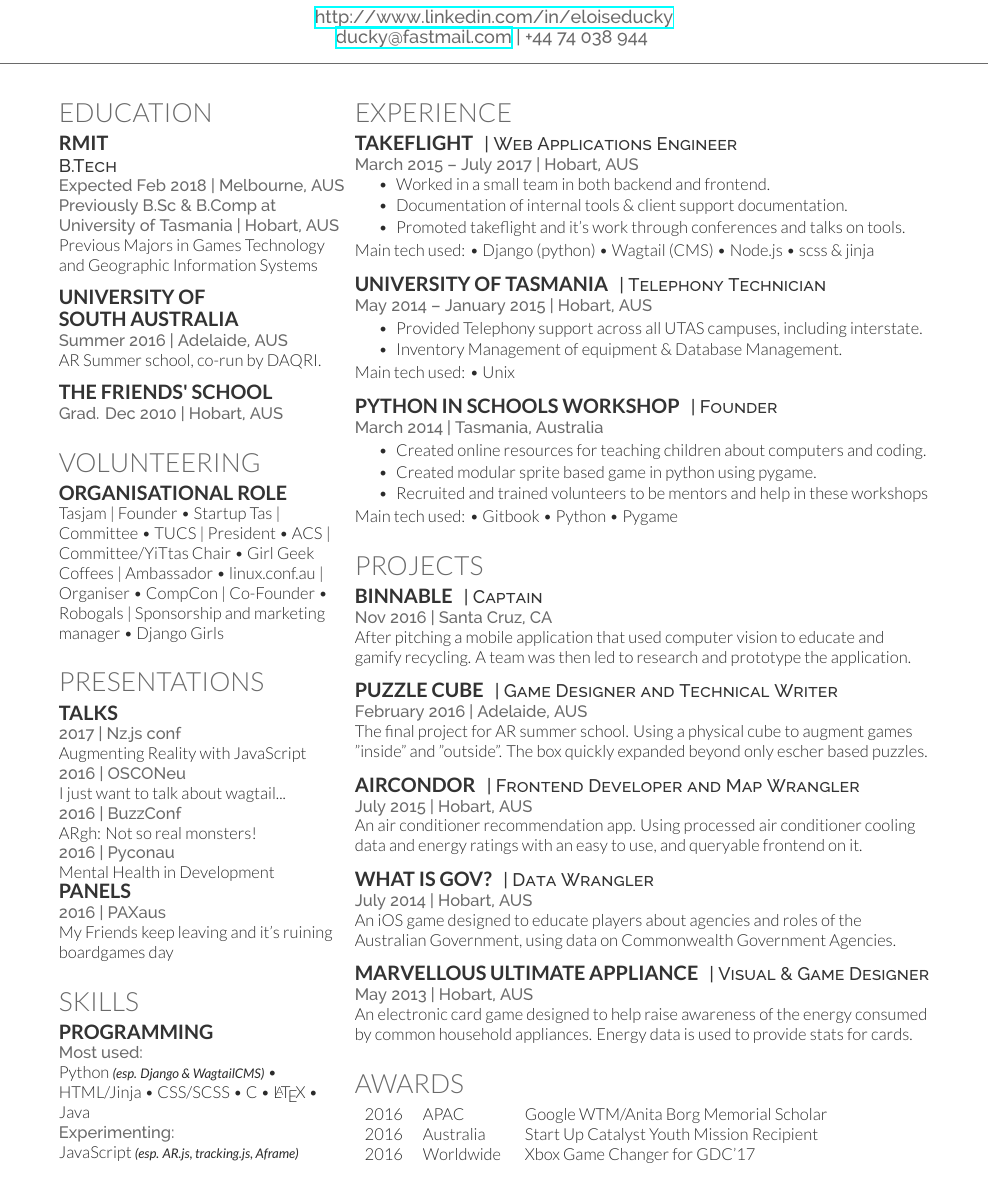
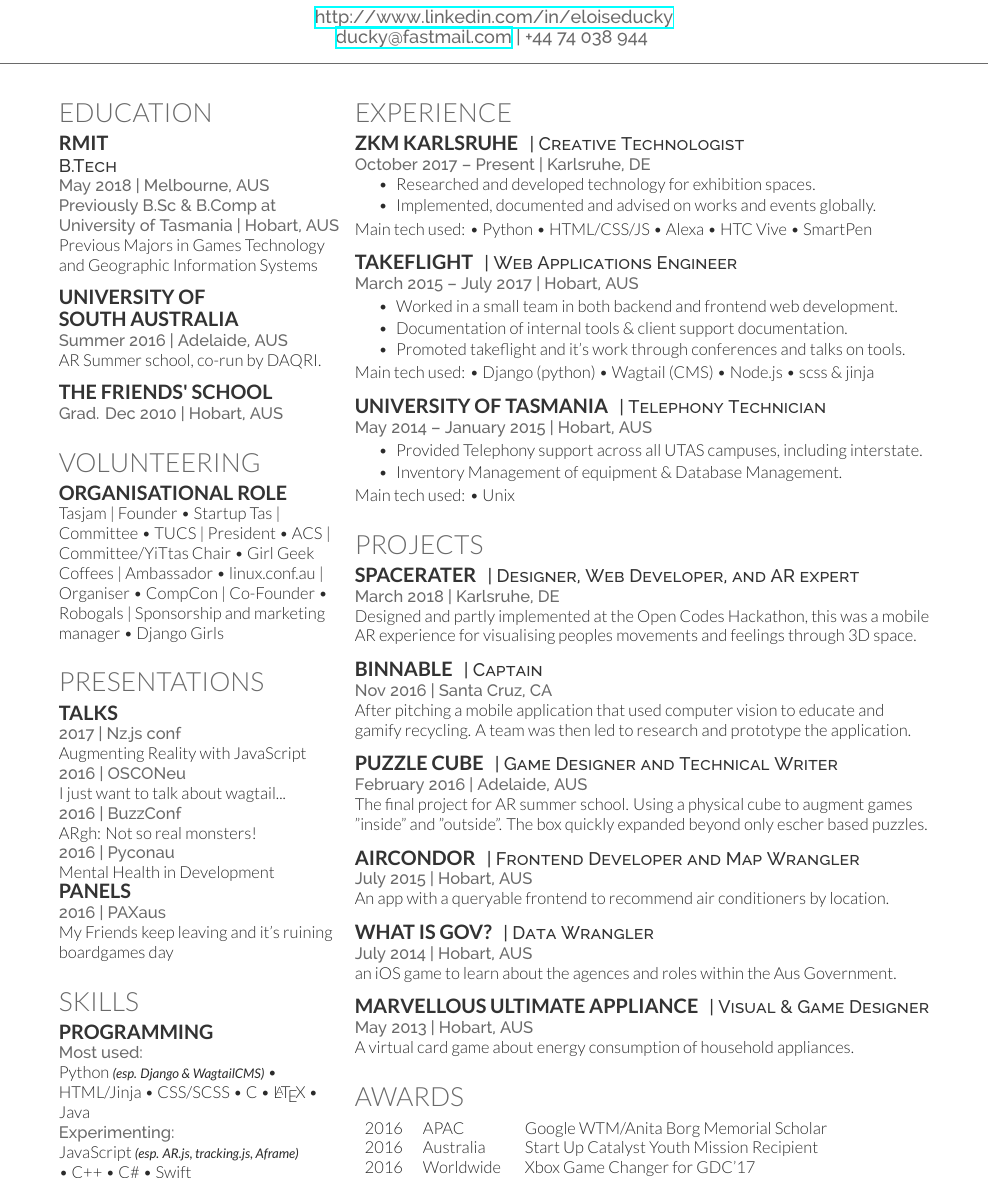
Before and after one commit to duckytape/resume, a LaTeX CV (cv_12.tex): part of the page, cut so that both start at the same text. Compiled offline with XeLaTeX.

Commit message:
updated one page design with zkm and projects

```diff
--- a/cv_12.tex
+++ b/cv_12.tex
@@ -49,7 +49,7 @@
 \subsection{RMIT}
 
 \descript{B.Tech}
-\location{Expected Feb 2018 | Melbourne, AUS}
+\location{May 2018 | Melbourne, AUS}
 \location{Previously B.Sc \& B.Comp at University of Tasmania | Hobart, AUS}
 Previous Majors in Games Technology and Geographic Information Systems \\
 %President of Computing Society %\textbullet{}
@@ -169,13 +169,27 @@
 
 \section{Experience}
 
+\runsubsection{ZKM Karlsruhe}
+\descript{| Creative Technologist}
+
+\location{October 2017 – Present | Karlsruhe, DE}
+\vspace{\topsep} % Hacky fix for awkward extra vertical space
+\begin{tightitemize}
+\item Researched and developed technology for exhibition spaces.
+\item Implemented, documented and advised on works and events globally.
+\end{tightitemize}
+Main tech used: \textbullet{} Python \textbullet{} HTML/CSS/JS \textbullet{} Alexa \textbullet{} HTC Vive \textbullet{} SmartPen
+
+\sectionspace % Some whitespace after the section
+
+%------------------------------------------------
+
 \runsubsection{Takeflight}
 \descript{| Web Applications Engineer}
 
 \location{March 2015 – July 2017 | Hobart, AUS}
-\vspace{\topsep} % Hacky fix for awkward extra vertical space
 \begin{tightitemize}
-\item Worked in a small team in both backend and frontend.
+\item Worked in a small team in both backend and frontend web development.
 \item Documentation of internal tools \& client support documentation.
 \item Promoted takeflight and it's work through conferences and talks on tools.
 \end{tightitemize}
@@ -201,25 +215,42 @@
 
 %------------------------------------------------
 
-\runsubsection{Python in Schools Workshop}
-\descript{| Founder}
+%\runsubsection{Python in Schools Workshop}
+%\descript{| Founder}
 
-\location{March 2014 | Tasmania, Australia}
-\begin{tightitemize}
-\item Created online resources for teaching children about computers and coding.
-\item Created modular sprite based game in python using pygame. %This was to be used and modified by participants and was thus well documented readable.
+%\location{March 2014 | Tasmania, Australia}
+%\begin{tightitemize}
+%\item Created online resources for teaching children about computers and coding.
+%\item Created modular sprite based game in python using pygame. %This was to be used and modified by participants and was thus well documented readable.
 %\item Hosted workshops with schools and other family oriented organisations. \\
-\item Recruited and trained volunteers to be mentors and help in these workshops \\
-\end{tightitemize}
-Main tech used: \textbullet{} Gitbook \textbullet{} Python \textbullet{} Pygame
+%\item Recruited and trained volunteers to be mentors and help in these workshops \\
+%\end{tightitemize}
+%Main tech used: \textbullet{} Gitbook \textbullet{} Python \textbullet{} Pygame
 
-\sectionspace % Some whitespace after the section
+%\sectionspace % Some whitespace after the section
 
 %------------------------------------------------
 % Projects
 %------------------------------------------------
 
 \section{Projects}
+
+\runsubsection{SpaceRater}
+\descript{| Designer, Web Developer, and AR expert}
+
+\location{March 2018 | Karlsruhe, DE}
+Designed and partly implemented at the Open Codes Hackathon, this was a mobile AR experience for visualising peoples movements and feelings through 3D space.
+%Using Wifi Access Points and a users smartphones to visualising peoples movement and feelings through 3D space
+%application used a range of tracking and experience data to visualise peoples journey and experiences in 3D space.
+%This was all  accessible in a mobile browser for the user, and a content management system for the space owner.
+%This application would track users mobiles in 3D space as they moved through the exhibition, as well as allow users to rate different pieces.
+%Users could then see where they and others had been through a visualistion of a coloured line floating in 3D space.
+%People's experiences would be shown by a colour change in the line, using the ratings they had given.
+%I put together a web application with a content management system to allow space owners to change ratings, as well as the AR views.
+
+\sectionspace % Some whitespace after the section
+
+%------------------------------------------------
 
 \runsubsection{Binnable}
 \descript{| Captain}
@@ -246,7 +277,8 @@
 \descript{| Frontend Developer and Map Wrangler}
 
 \location{July 2015 | Hobart, AUS}
-An air conditioner recommendation app. Using processed air conditioner cooling data and energy ratings with an easy to use, and queryable frontend on it.
+An app with a queryable frontend to recommend air conditioners by location.
+%An air conditioner recommendation app. Using processed air conditioner cooling data and energy ratings with an easy to use, and queryable frontend on it.
 
 \sectionspace % Some whitespace after the section
 
@@ -256,7 +288,8 @@
 \descript{| Data Wrangler}
 
 \location{July 2014 | Hobart, AUS}
-An iOS game designed to educate players about agencies and roles of the Australian Government, using data on Commonwealth Government Agencies.
+an iOS game to learn about the agences and roles within the Aus Government.
+%An iOS game designed to educate players about agencies and roles of the Australian Government, using data on Commonwealth Government Agencies.
 
 \sectionspace % Some whitespace after the section
 
@@ -266,7 +299,8 @@
 \descript{| Visual \& Game Designer}
 
 \location{May 2013 | Hobart, AUS}
-An electronic card game designed to help raise awareness of the energy consumed by common household appliances. Energy data is used to provide stats for cards.%representing each appliance in the E3 Program database.
+A virtual card game about energy consumption of household appliances.
+%An electronic card game designed to help raise awareness of the energy consumed by common household appliances. Energy data is used to provide stats for cards.%representing each appliance in the E3 Program database.
 \sectionspace % Some whitespace after the section
 
 %------------------------------------------------
```
Also changed, not shown: 1 other file.
